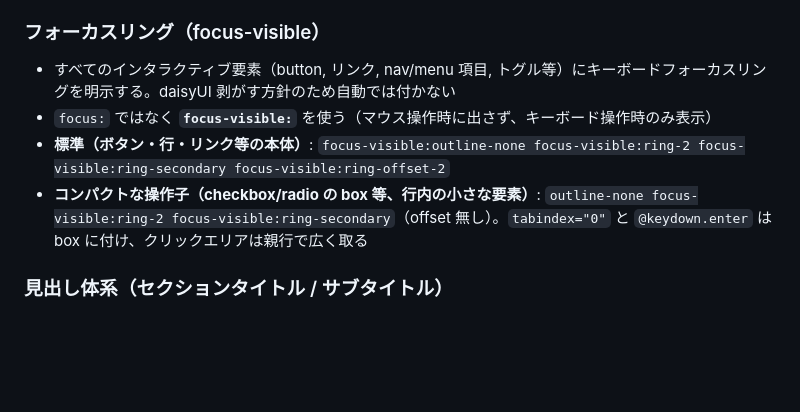
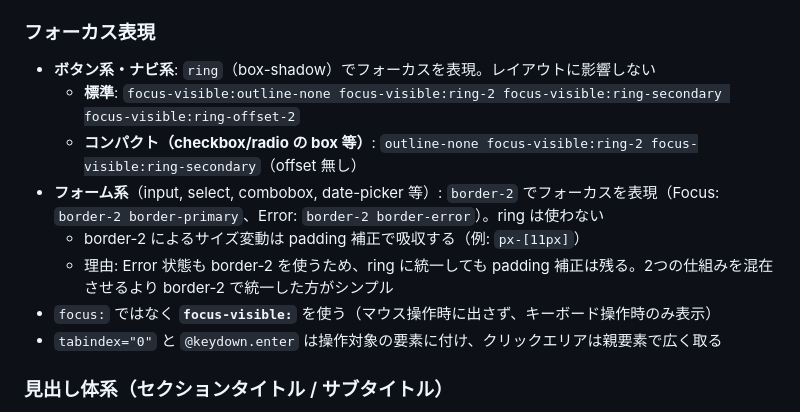
Before and after one commit to skrt/lube-catalog, a Markdown page: CLAUDE.md, the part around the change. Rendered like a GitHub page; blank space fills up the shorter version.

Commit message:
CLAUDE.md: document focus strategy (ring for buttons, border-2 for forms)
Decision: forms keep border-2 for Focus/Error (padding compensation needed).
Buttons/nav use ring (no layout impact). No mixing of the two systems.

Co-Authored-By: Claude Opus 4.6 (1M context) <noreply@anthropic.com>

```diff
--- a/CLAUDE.md
+++ b/CLAUDE.md
@@ -50,11 +50,15 @@ python3 -m http.server 8766 --directory /Users/skrt/Claude/lube-catalog
 - 既存コンポーネントを内包・利用するプレビューでは、そのコンポーネントの挙動（hover, checked, disabled 等の見た目・インタラクション）を踏襲する。既存プレビューの実装を確認してから組み込むこと
 - Demo 付きコンポーネントは `demoBgWhite: true` を設定する（DEMO タグのコントラスト確保）
 
-### フォーカスリング（focus-visible）
-- すべてのインタラクティブ要素（button, リンク, nav/menu 項目, トグル等）にキーボードフォーカスリングを明示する。daisyUI 剥がす方針のため自動では付かない
+### フォーカス表現
+- **ボタン系・ナビ系**: `ring`（box-shadow）でフォーカスを表現。レイアウトに影響しない
+  - **標準**: `focus-visible:outline-none focus-visible:ring-2 focus-visible:ring-secondary focus-visible:ring-offset-2`
+  - **コンパクト（checkbox/radio の box 等）**: `outline-none focus-visible:ring-2 focus-visible:ring-secondary`（offset 無し）
+- **フォーム系**（input, select, combobox, date-picker 等）: `border-2` でフォーカスを表現（Focus: `border-2 border-primary`、Error: `border-2 border-error`）。ring は使わない
+  - border-2 によるサイズ変動は padding 補正で吸収する（例: `px-[11px]`）
+  - 理由: Error 状態も border-2 を使うため、ring に統一しても padding 補正は残る。2つの仕組みを混在させるより border-2 で統一した方がシンプル
 - `focus:` ではなく **`focus-visible:`** を使う（マウス操作時に出さず、キーボード操作時のみ表示）
-- **標準（ボタン・行・リンク等の本体）**: `focus-visible:outline-none focus-visible:ring-2 focus-visible:ring-secondary focus-visible:ring-offset-2`
-- **コンパクトな操作子（checkbox/radio の box 等、行内の小さな要素）**: `outline-none focus-visible:ring-2 focus-visible:ring-secondary`（offset 無し）。`tabindex="0"` と `@keydown.enter` は box に付け、クリックエリアは親行で広く取る
+- `tabindex="0"` と `@keydown.enter` は操作対象の要素に付け、クリックエリアは親要素で広く取る
 
 ### 見出し体系（セクションタイトル / サブタイトル）
 - **セクションタイトル**（VARIANTS, PROPS, TOKENS, DEMO, SPEC, EXAMPLES）: `text-xl font-normal text-base-content mb-4 uppercase`
```
